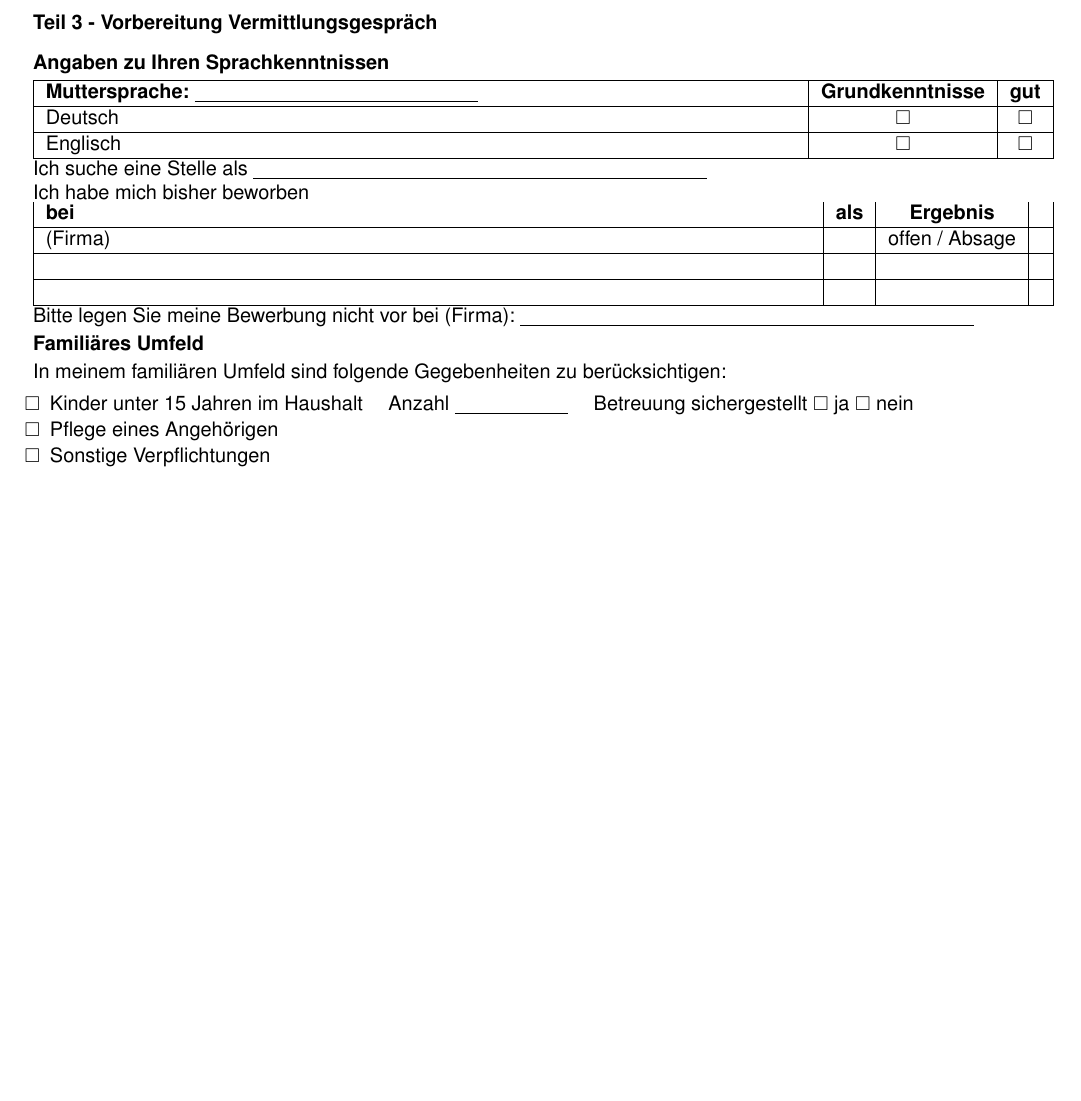
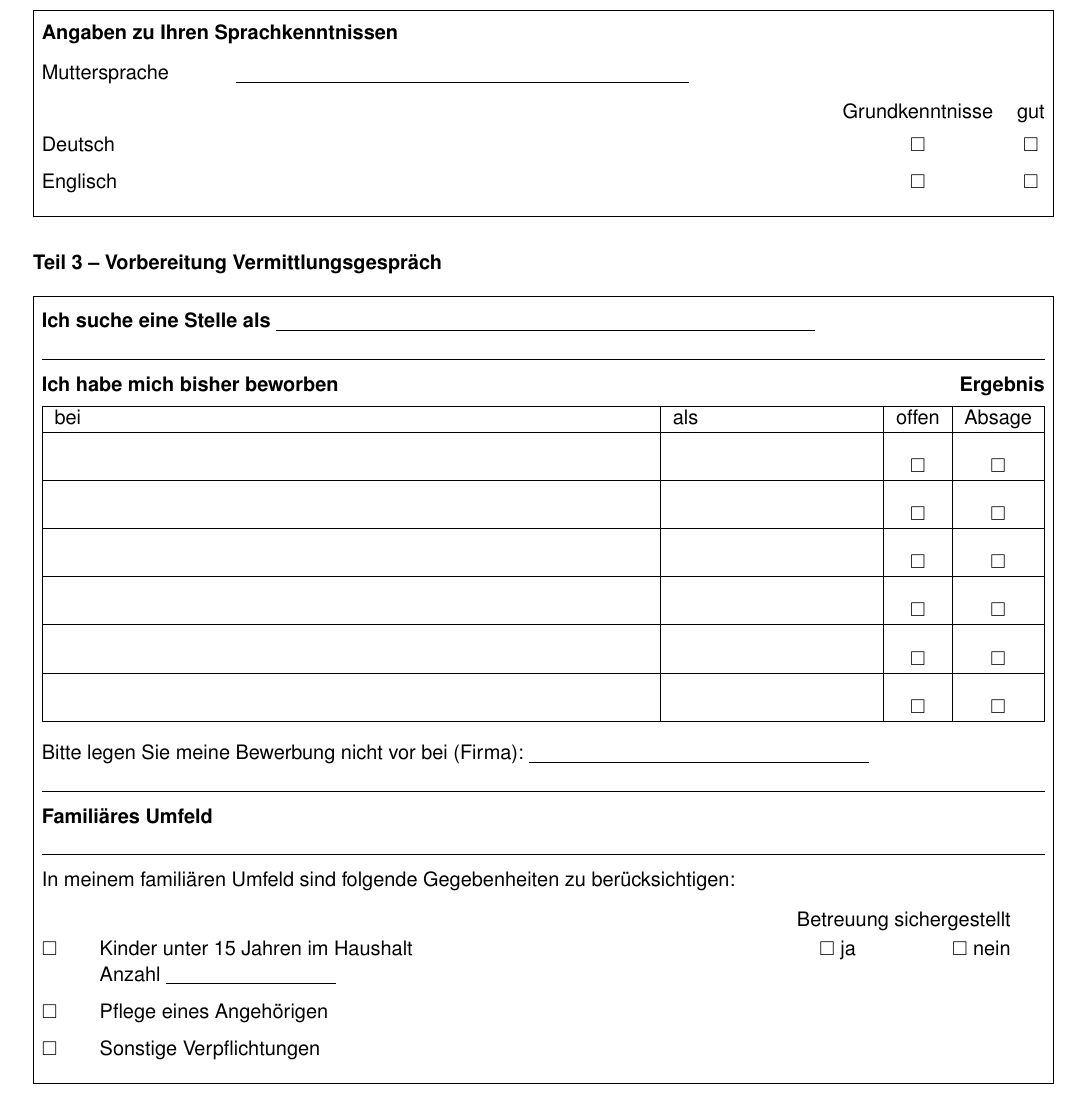
Before and after one commit to MBanucu/erhebungsbogen-jobcenter-enzkreis, a LaTeX document (main.tex): part of page 3 of 4, cut at the place of the change. Compiled offline with pdfLaTeX.

Commit message:
feat(form): rework Teil 3 layout to match original
Rework page 3 (Teil 3) in main.tex to improve visual fidelity to the
scanned original form. Replace simple tabular layouts with bordered
minipage boxes for "Angaben zu Ihren Sprachkenntnissen", the
"Ich suche eine Stelle als / Ich habe mich bisher beworben" section,
and "Famili"ares Umfeld". Adjust spacing and table structures so the
compiled PDF better matches the reference scans.

```diff
--- a/main.tex
+++ b/main.tex
@@ -252,39 +252,62 @@
 
 \newpage
 
-\formsection{Teil 3 - Vorbereitung Vermittlungsgespr\"ach}
+% === SPRACHKENNTNISSEN (bordered box, at top of page 3) ===
+\noindent\fbox{%
+\begin{minipage}[t]{\dimexpr\textwidth-2\fboxsep-2\fboxrule\relax}
+  \vspace{3pt}
+  \textbf{Angaben zu Ihren Sprachkenntnissen}\\[8pt]
+  \begin{tabularx}{\linewidth}{@{}p{3cm}X@{}}
+    Muttersprache & \formline{8cm} \\[6pt]
+  \end{tabularx}
+  \begin{tabularx}{\linewidth}{@{}p{3cm}Xcc@{}}
+     & & Grundkenntnisse & gut \\[4pt]
+    Deutsch & & \cb & \cb \\[6pt]
+    Englisch & & \cb & \cb \\[4pt]
+  \end{tabularx}
+  \vspace{1pt}
+\end{minipage}%
+}
 
-\formsubsection{Angaben zu Ihren Sprachkenntnissen}
+\vspace{12pt}
 
-\begin{tabularx}{\textwidth}{|X|c|c|}
+% === TEIL 3 HEADING (bold text, NOT boxed, en-dash) ===
+\formsection{Teil 3 \textendash{} Vorbereitung Vermittlungsgespr\"ach}
+
+% === LARGE BORDERED BOX containing Bewerbung + Famili\"ares Umfeld ===
+\noindent\fbox{%
+\begin{minipage}[t]{\dimexpr\textwidth-2\fboxsep-2\fboxrule\relax}
+  \vspace{4pt}
+  \textbf{Ich suche eine Stelle als} \formline{9.5cm}\\[4pt]
+  \noindent\rule{\linewidth}{0.4pt}\\[4pt]
+  \textbf{Ich habe mich bisher beworben}\hfill \textbf{Ergebnis}\\[4pt]
+  \begin{tabularx}{\linewidth}{|X|p{3.5cm}|c|c|}
     \hline
-    \rowcolor{formgray}\textbf{Muttersprache: \underline{\hspace{5cm}}} & \textbf{Grundkenntnisse} & \textbf{gut} \\ \hline
-    Deutsch & \cb  & \cb  \\ \hline
-    Englisch & \cb  & \cb  \\ \hline
-\end{tabularx}
-
-Ich suche eine Stelle als \underline{\hspace{8cm}}
-
-Ich habe mich bisher beworben
-
-\begin{tabularx}{\textwidth}{|X|c|c|c|}
+    bei & als & offen & Absage \tabularnewline
     \hline
-    \rowcolor{formgray}\textbf{bei} & \textbf{als} & \textbf{Ergebnis} & \\ \hline
-    (Firma) &  & offen / Absage & \\ \hline
-    &  &  & \\ \hline
-    &  &  & \\ \hline
-\end{tabularx}
-
-Bitte legen Sie meine Bewerbung nicht vor bei (Firma): \underline{\hspace{8cm}}
-
-\formsubsection{Famili\"ares Umfeld}
-In meinem famili\"aren Umfeld sind folgende Gegebenheiten zu ber\"ucksichtigen:
-
-\begin{itemize}[leftmargin=*]
-    \item[\cb] Kinder unter 15 Jahren im Haushalt \quad Anzahl \underline{\hspace{2cm}} \quad Betreuung sichergestellt \cb\ ja \cb\ nein
-    \item[\cb] Pflege eines Angeh\"origen
-    \item[\cb] Sonstige Verpflichtungen
-\end{itemize}
+    \tablestrut & & \cb & \cb \tabularnewline \hline
+    \tablestrut & & \cb & \cb \tabularnewline \hline
+    \tablestrut & & \cb & \cb \tabularnewline \hline
+    \tablestrut & & \cb & \cb \tabularnewline \hline
+    \tablestrut & & \cb & \cb \tabularnewline \hline
+    \tablestrut & & \cb & \cb \tabularnewline \hline
+  \end{tabularx}
+  \vspace{6pt}\\
+  Bitte legen Sie meine Bewerbung nicht vor bei (Firma): \formline{6cm}\\[4pt]
+  \noindent\rule{\linewidth}{0.4pt}\\[4pt]
+  \textbf{Famili\"ares Umfeld}\\[4pt]
+  \noindent\rule{\linewidth}{0.4pt}\\[4pt]
+  In meinem famili\"aren Umfeld sind folgende Gegebenheiten zu ber\"ucksichtigen:\\[8pt]
+  \hspace{6mm}\begin{tabularx}{\dimexpr\linewidth-6mm\relax}{@{}p{0.6cm}p{6.5cm}X@{}}
+    & & \hfill Betreuung sichergestellt \\[2pt]
+    \cb & Kinder unter 15 Jahren im Haushalt & \hfill \cb\ ja \hspace{1.5cm} \cb\ nein \\
+    & Anzahl \formline{3cm} & \\[6pt]
+    \cb & Pflege eines Angeh\"origen & \\[6pt]
+    \cb & Sonstige Verpflichtungen & \\[4pt]
+  \end{tabularx}
+  \vspace{2pt}
+\end{minipage}%
+}
 
 \newpage
 
```
